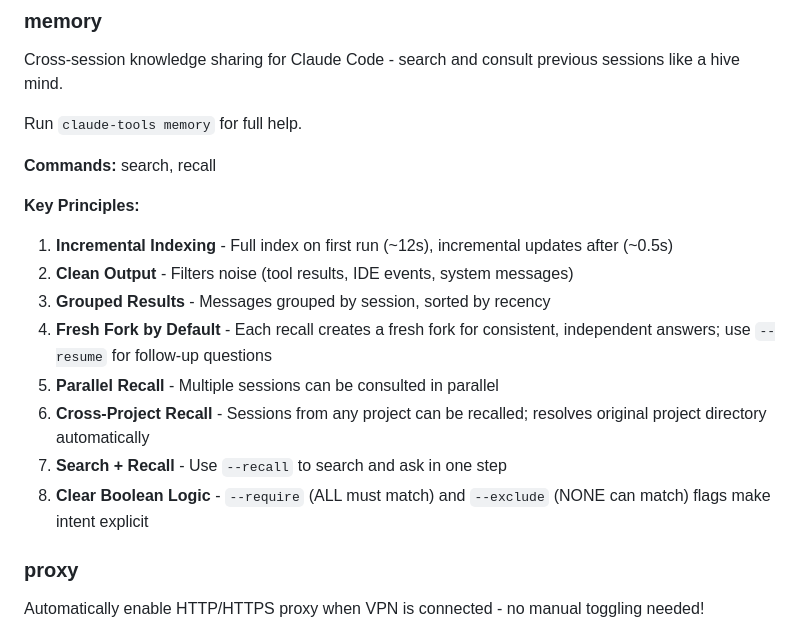
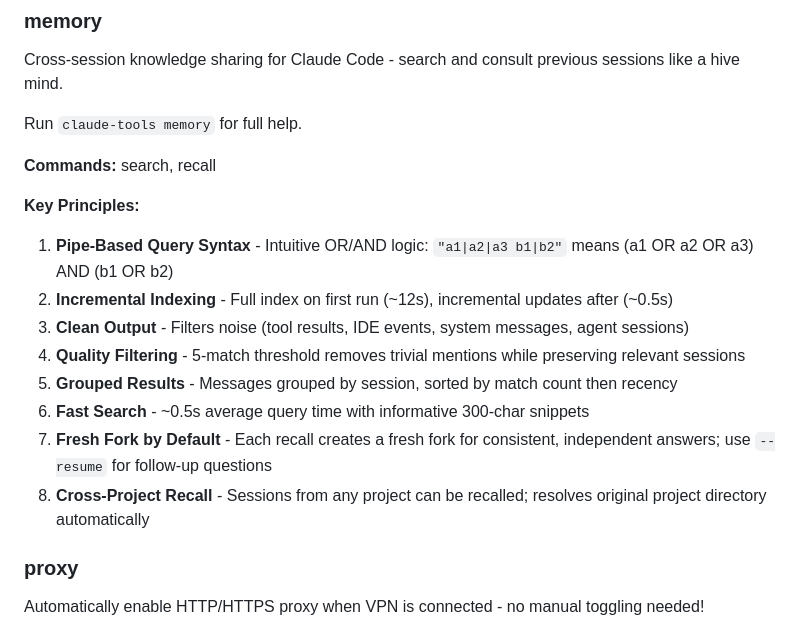
Before and after one commit to zhengyishen0/claude-code, a Markdown page: CLAUDE.md, the part around the change. Drawn GitHub-style.

```diff
--- a/CLAUDE.md
+++ b/CLAUDE.md
@@ -195,14 +195,14 @@ Run `claude-tools memory` for full help.
 **Commands:** search, recall
 
 **Key Principles:**
-1. **Incremental Indexing** - Full index on first run (~12s), incremental updates after (~0.5s)
-2. **Clean Output** - Filters noise (tool results, IDE events, system messages)
-3. **Grouped Results** - Messages grouped by session, sorted by recency
-4. **Fresh Fork by Default** - Each recall creates a fresh fork for consistent, independent answers; use `--resume` for follow-up questions
-5. **Parallel Recall** - Multiple sessions can be consulted in parallel
-6. **Cross-Project Recall** - Sessions from any project can be recalled; resolves original project directory automatically
-7. **Search + Recall** - Use `--recall` to search and ask in one step
-8. **Clear Boolean Logic** - `--require` (ALL must match) and `--exclude` (NONE can match) flags make intent explicit
+1. **Pipe-Based Query Syntax** - Intuitive OR/AND logic: `"a1|a2|a3 b1|b2"` means (a1 OR a2 OR a3) AND (b1 OR b2)
+2. **Incremental Indexing** - Full index on first run (~12s), incremental updates after (~0.5s)
+3. **Clean Output** - Filters noise (tool results, IDE events, system messages, agent sessions)
+4. **Quality Filtering** - 5-match threshold removes trivial mentions while preserving relevant sessions
+5. **Grouped Results** - Messages grouped by session, sorted by match count then recency
+6. **Fast Search** - ~0.5s average query time with informative 300-char snippets
+7. **Fresh Fork by Default** - Each recall creates a fresh fork for consistent, independent answers; use `--resume` for follow-up questions
+8. **Cross-Project Recall** - Sessions from any project can be recalled; resolves original project directory automatically
 
 ### proxy
 Automatically enable HTTP/HTTPS proxy when VPN is connected - no manual toggling needed!
```
Also changed, not shown: PIPE_FORMAT_TEST_RESULTS.md (deleted, +0 -114 lines).
